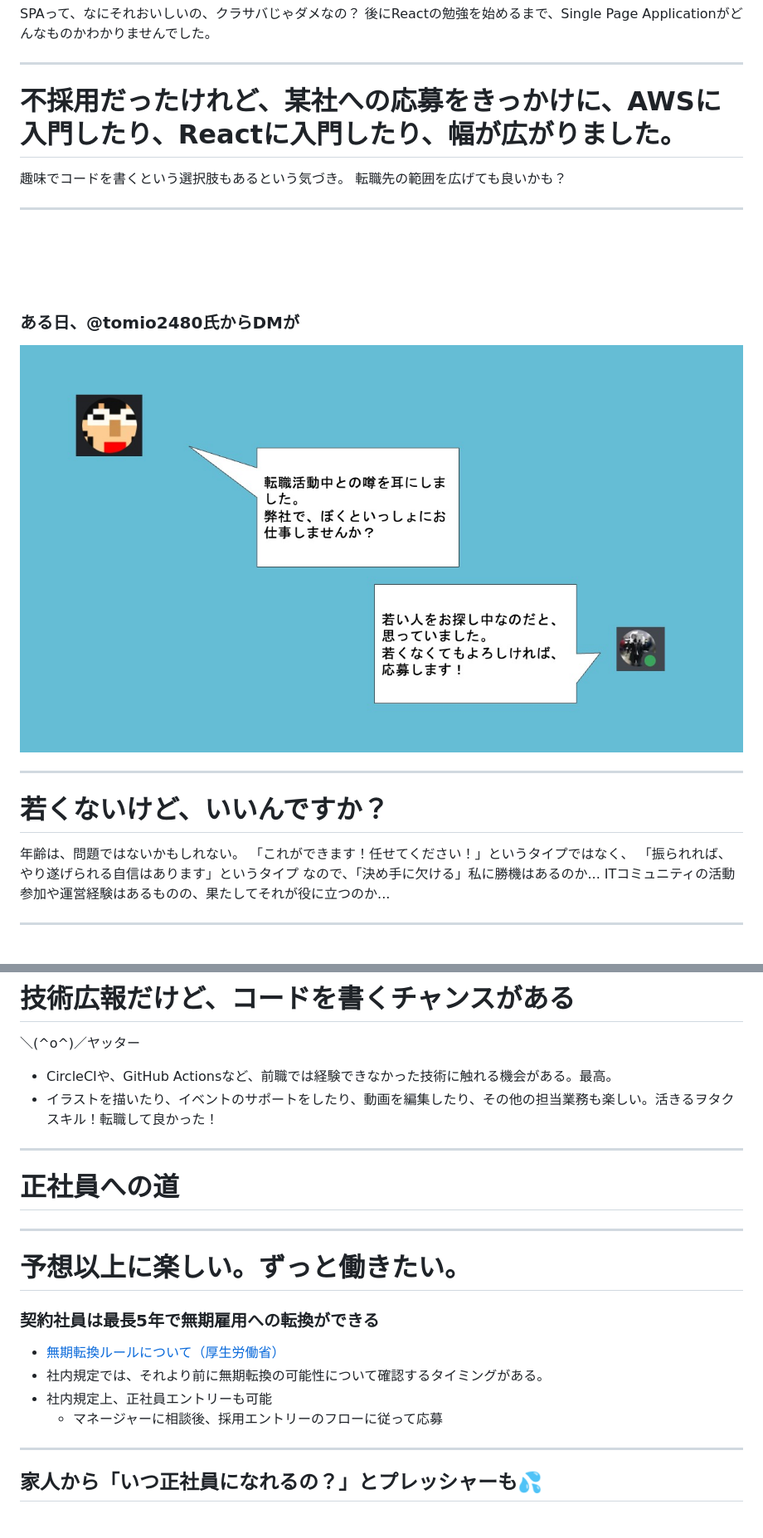
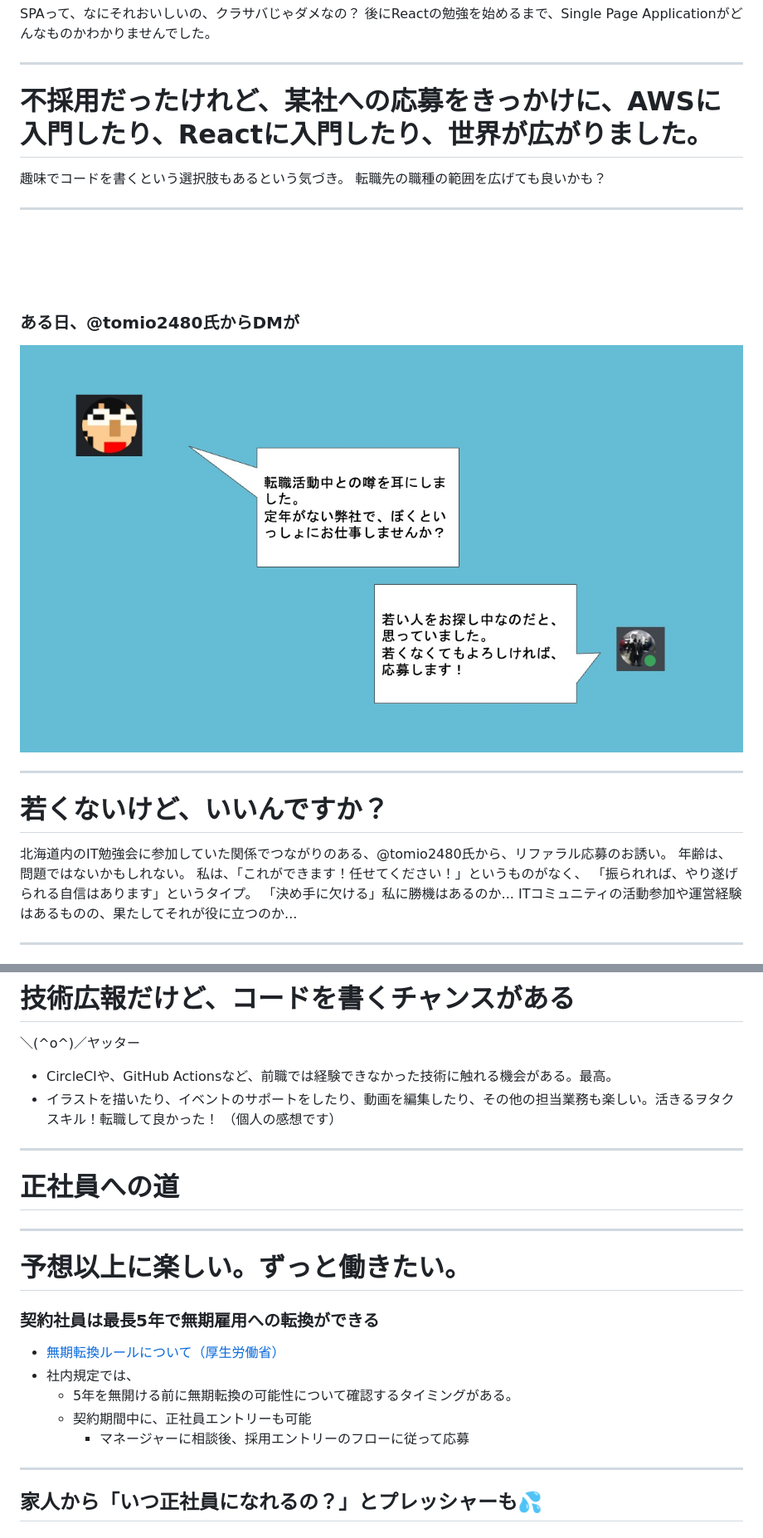
Before and after one commit to tetrapod418/Presentations, a Markdown page: 20250309_kinoko/20250309_kinoko.md, 2 parts joined by grey strips. Shown: that part at 83% size. Drawn GitHub-style; pictures changed too: images/DMfromtomio2480.jpg (added), images/tomio2480.jpg (deleted).

```diff
--- a/20250309_kinoko/20250309_kinoko.md
+++ b/20250309_kinoko/20250309_kinoko.md
@@ -124,26 +125,27 @@ SPAって、なにそれおいしいの、クラサバじゃダメなの？
 後にReactの勉強を始めるまで、Single Page Applicationがどんなものかわかりませんでした。
 
 ---
-# 不採用だったけれど、某社への応募をきっかけに、AWSに入門したり、Reactに入門したり、幅が広がりました。
+# 不採用だったけれど、某社への応募をきっかけに、AWSに入門したり、Reactに入門したり、世界が広がりました。
 趣味でコードを書くという選択肢もあるという気づき。
-転職先の範囲を広げても良いかも？
+転職先の職種の範囲を広げても良いかも？
 
 ---
 <!--
 color: white;
 -->
 ### <br><br><br><br>ある日、@tomio2480氏からDMが
-![bg](../images/tomio2480.jpg)
+![bg](../images/DMfromtomio2480.jpg)
 
 ---
 <!--
 color: default;
 -->
 # 若くないけど、いいんですか？
+北海道内のIT勉強会に参加していた関係でつながりのある、@tomio2480氏から、リファラル応募のお誘い。
 年齢は、問題ではないかもしれない。
-「これができます！任せてください！」というタイプではなく、
-「振られれば、やり遂げられる自信はあります」というタイプ
-なので、「決め手に欠ける」私に勝機はあるのか...
+私は、「これができます！任せてください！」というものがなく、
+「振られれば、やり遂げられる自信はあります」というタイプ。
+「決め手に欠ける」私に勝機はあるのか...
 ITコミュニティの活動参加や運営経験はあるものの、果たしてそれが役に立つのか...
 
 ---
@@ -191,6 +209,7 @@ header: "安定とチャレンジの天秤"
 <span class="yatta">＼(^o^)／ヤッター</span>
 - CircleCIや、GitHub Actionsなど、前職では経験できなかった技術に触れる機会がある。最高。
 - イラストを描いたり、イベントのサポートをしたり、動画を編集したり、その他の担当業務も楽しい。活きるヲタクスキル！転職して良かった！
+（個人の感想です）
 
 ---
 <!--
@@ -202,9 +221,10 @@ header: "正社員への道"
 # 予想以上に楽しい。ずっと働きたい。
 ### 契約社員は最長5年で無期雇用への転換ができる
 - [無期転換ルールについて（厚生労働省）](https://www.mhlw.go.jp/stf/newpage_21917.html#:~:text=%E5%B9%B3%E6%88%90%2025%20%E5%B9%B4%EF%BC%94%E6%9C%88,%E3%82%8B%E3%83%AB%E3%83%BC%E3%83%AB%E3%81%AE%E3%81%93%E3%81%A8%E3%81%A7%E3%81%99%E3%80%82)
-- 社内規定では、それより前に無期転換の可能性について確認するタイミングがある。
-- 社内規定上、正社員エントリーも可能
-  - マネージャーに相談後、採用エントリーのフローに従って応募
+- 社内規定では、
+  - 5年を無開ける前に無期転換の可能性について確認するタイミングがある。
+  - 契約期間中に、正社員エントリーも可能
+    - マネージャーに相談後、採用エントリーのフローに従って応募
 
 ---
 ## 家人から「いつ正社員になれるの？」とプレッシャーも💦
```
Also changed, not shown: other parts of 20250309_kinoko/20250309_kinoko.md (+25 -8 lines), images/entry.jpg (added), images/myself.jpg (added), 3 other files.
